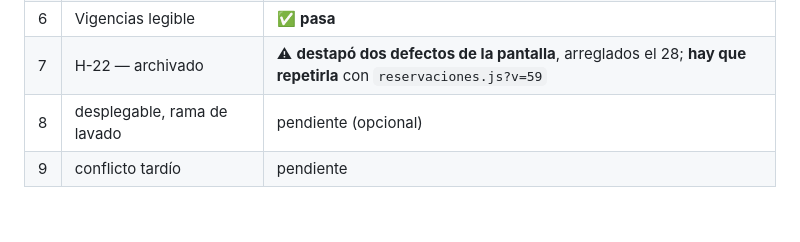
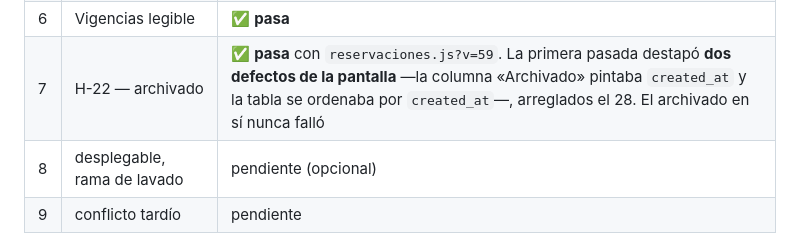
Before and after one commit to papelezz-cpu/Flotaapp, a Markdown page: pruebas/PLAN-PRUEBAS-COLA-DEV.md, the part around the change. Drawn GitHub-style; blank space fills up the shorter version.

Commit message:
Prueba 7 pasada tras arreglar la pantalla del historial
Van 0, 1, 2, 3, 6 y 7. De las que deciden la promocion solo queda la 9.

Co-Authored-By: Claude Opus 5 <noreply@anthropic.com>

```diff
--- a/pruebas/PLAN-PRUEBAS-COLA-DEV.md
+++ b/pruebas/PLAN-PRUEBAS-COLA-DEV.md
@@ -448,7 +448,7 @@ ficheros.
 | 4 | H-06 — doble reserva | no aplica: no se puede provocar desde la interfaz; la cubre la 9 |
 | 5 | H-20 — techo de avisos | pendiente |
 | 6 | Vigencias legible | ✅ **pasa** |
-| 7 | H-22 — archivado | ⚠ **destapó dos defectos de la pantalla**, arreglados el 28; **hay que repetirla** con `reservaciones.js?v=59` |
+| 7 | H-22 — archivado | ✅ **pasa** con `reservaciones.js?v=59`. La primera pasada destapó **dos defectos de la pantalla** —la columna «Archivado» pintaba `created_at` y la tabla se ordenaba por `created_at`—, arreglados el 28. El archivado en sí nunca falló |
 | 8 | desplegable, rama de lavado | pendiente (opcional) |
 | 9 | conflicto tardío | pendiente |
 
```
